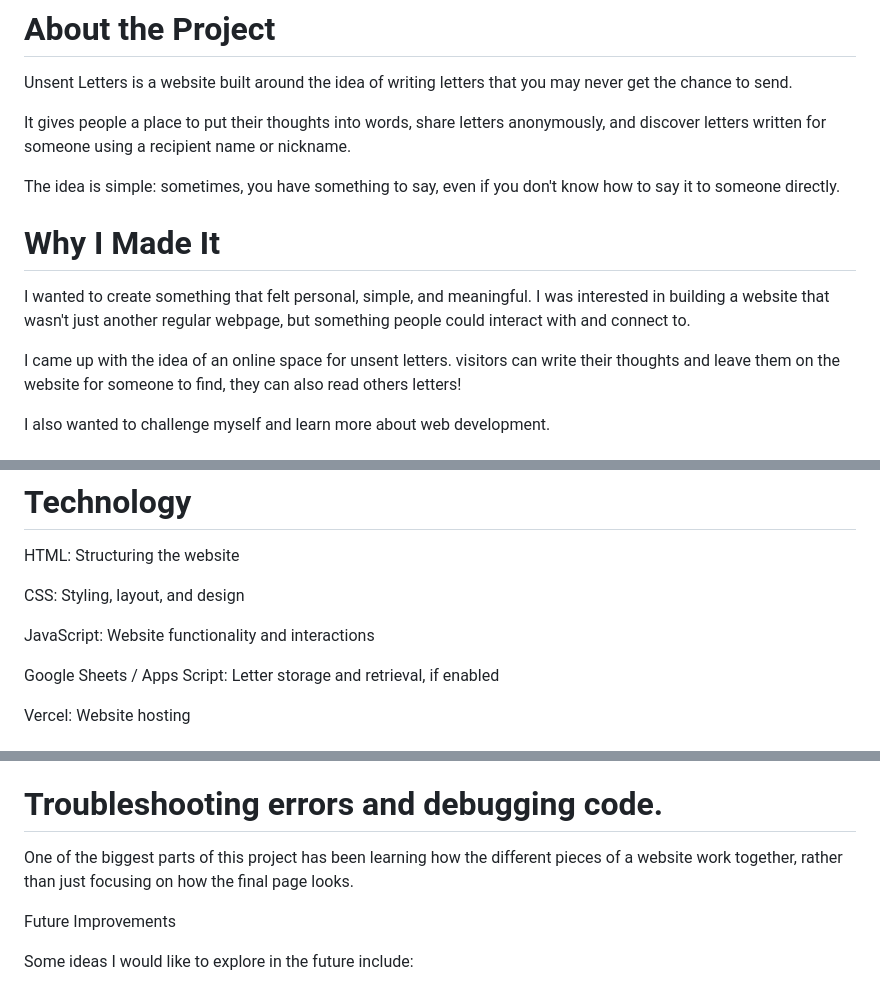
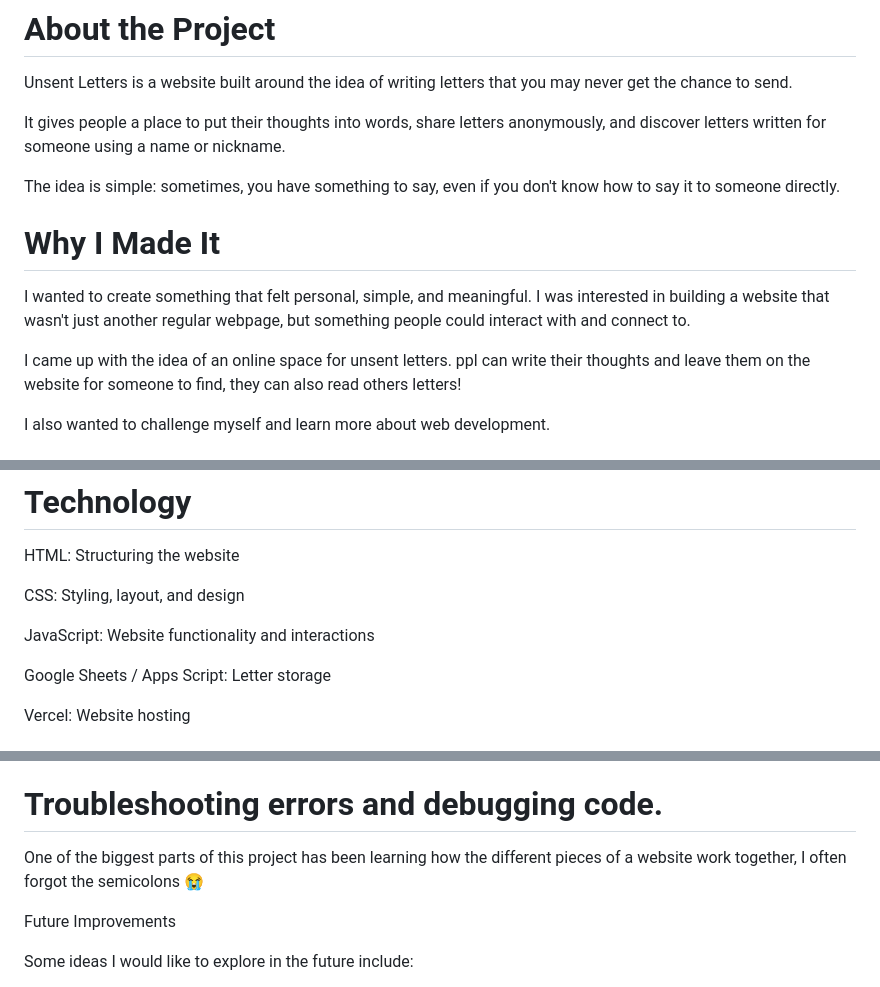
Before and after one commit to mus-star125/Unsent-Letterss, a Markdown page: README.md, 3 parts joined by grey strips. Rendered like a GitHub page.

Commit message:
Update README for clarity and grammar improvements

```diff
--- a/README.md
+++ b/README.md
@@ -9,7 +9,7 @@ Some things are easier to write than to say.
 
 Unsent Letters is a website built around the idea of writing letters that you may never get the chance to send.
 
-It gives people a place to put their thoughts into words, share letters anonymously, and discover letters written for someone using a recipient name or nickname.
+It gives people a place to put their thoughts into words, share letters anonymously, and discover letters written for someone using a name or nickname.
 
 The idea is simple: sometimes, you have something to say, even if you don't know how to say it to someone directly.
 
@@ -17,7 +17,7 @@ The idea is simple: sometimes, you have something to say, even if you don't know
 
 I wanted to create something that felt personal, simple, and meaningful. I was interested in building a website that wasn't just another regular webpage, but something people could interact with and connect to.
 
-I came up with the idea of an online space for unsent letters. visitors can write their thoughts and leave them on the website for someone to find, they can also read others letters!
+I came up with the idea of an online space for unsent letters. ppl can write their thoughts and leave them on the website for someone to find, they can also read others letters!
 
 I also wanted to challenge myself and learn more about web development.
 
@@ -39,7 +39,7 @@ CSS: Styling, layout, and design
 
 JavaScript: Website functionality and interactions
 
-Google Sheets / Apps Script: Letter storage and retrieval, if enabled
+Google Sheets / Apps Script: Letter storage
 
 Vercel: Website hosting
 
@@ -98,7 +98,7 @@ Building Unsent letters has been a learning experience. Throughout the process,
 
 # Troubleshooting errors and debugging code.
 
-One of the biggest parts of this project has been learning how the different pieces of a website work together, rather than just focusing on how the final page looks.
+One of the biggest parts of this project has been learning how the different pieces of a website work together, I often forgot the semicolons 😭
 
 Future Improvements
 
```
